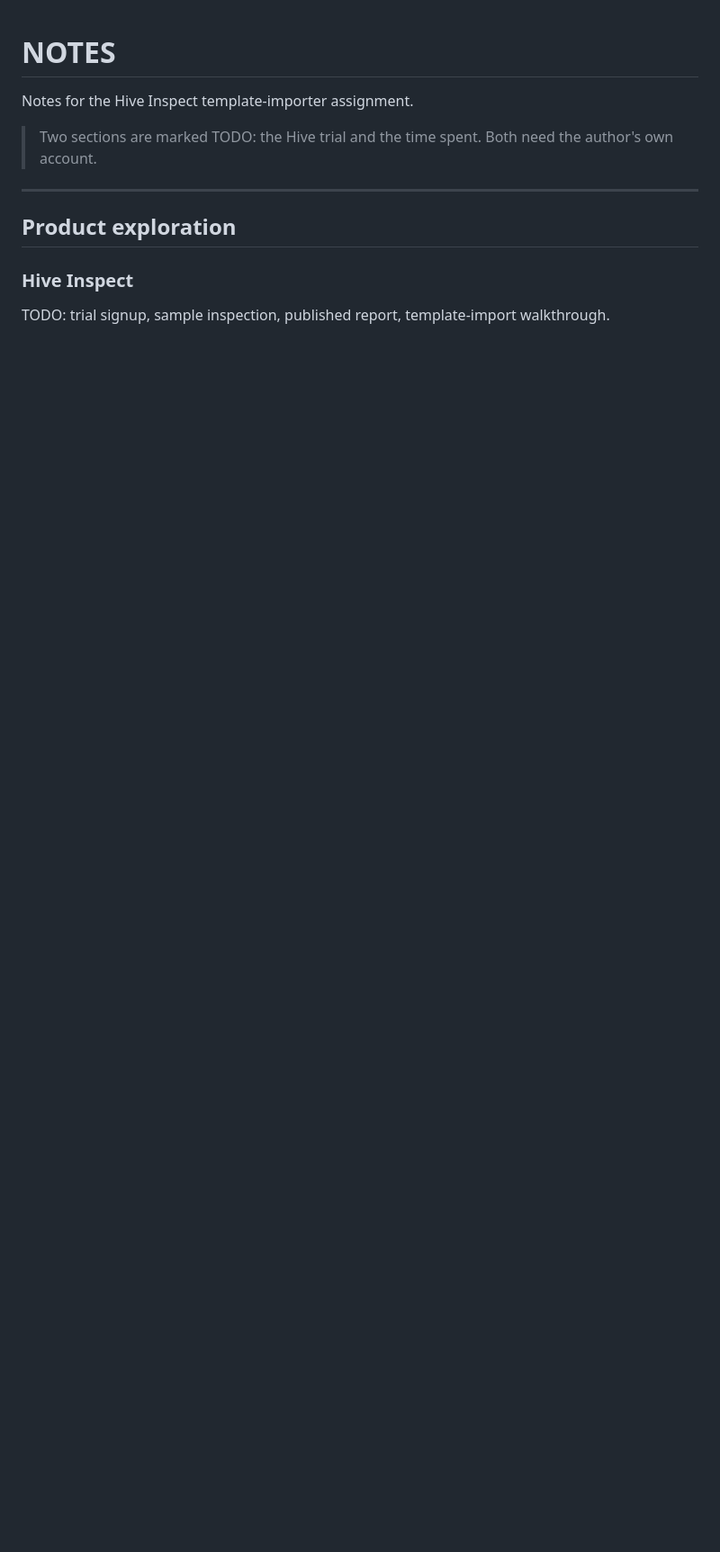
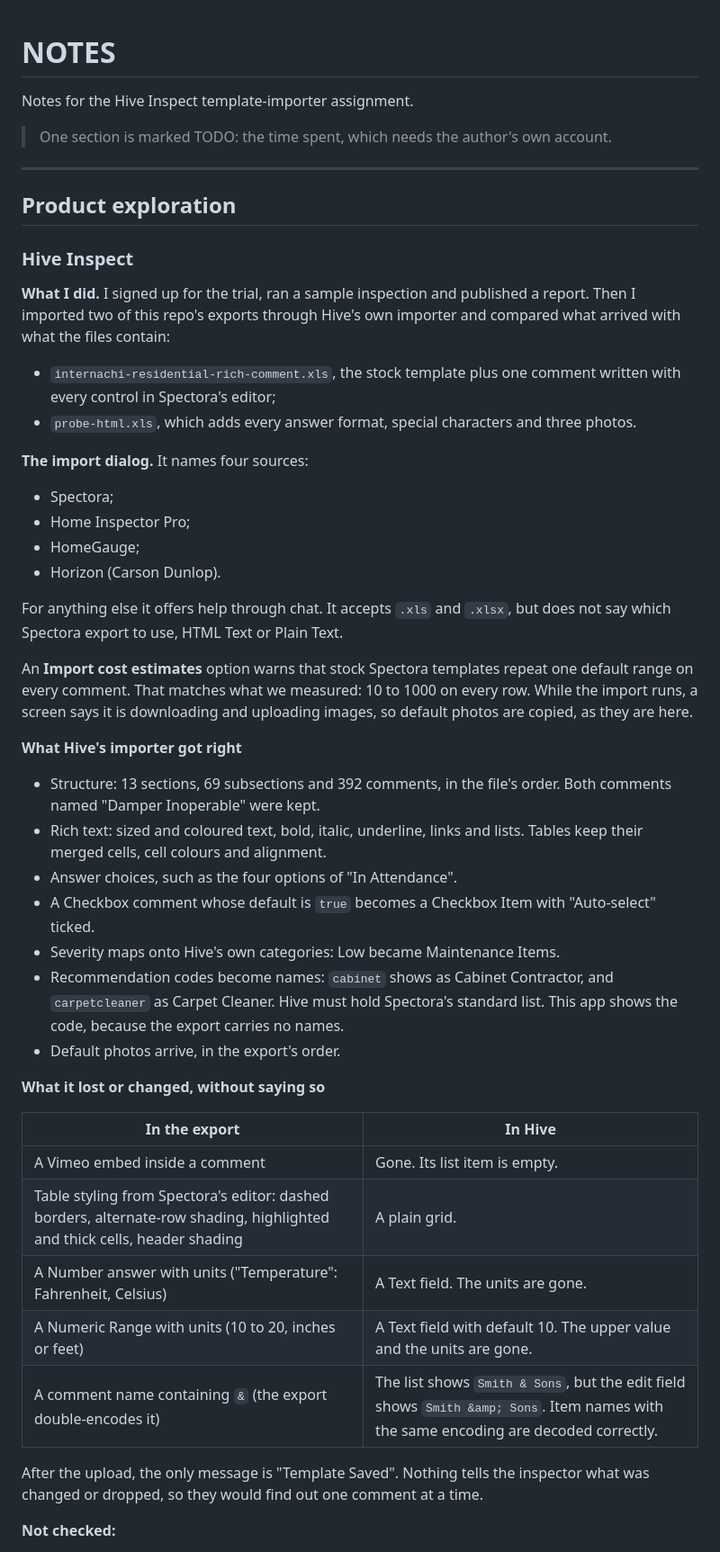
Before and after one commit to Ibtisam-Mohammad/spectora-template-importer, a Markdown page: NOTES.md, the part around one of its changes. Shown at 90% size. GitHub-like rendering; blank space fills up the shorter version.

Commit message:
docs: Hive's importer tested on two of our exports, and what it could do better

```diff
--- a/NOTES.md
+++ b/NOTES.md
@@ -2,7 +2,7 @@
 
 Notes for the Hive Inspect template-importer assignment.
 
-> Two sections are marked TODO: the Hive trial and the time spent. Both need the author's own account.
+> One section is marked TODO: the time spent, which needs the author's own account.
 
 ---
 
@@ -10,4 +10,56 @@ Notes for the Hive Inspect template-importer assignment.
 
 ### Hive Inspect
 
-TODO: trial signup, sample inspection, published report, template-import walkthrough.
+**What I did.** I signed up for the trial, ran a sample inspection and published a report.
+Then I imported two of this repo's exports through Hive's own importer and compared what arrived
+with what the files contain:
+
+- `internachi-residential-rich-comment.xls`, the stock template plus one comment written with
+  every control in Spectora's editor;
+- `probe-html.xls`, which adds every answer format, special characters and three photos.
+
+**The import dialog.** It names four sources:
+
+- Spectora;
+- Home Inspector Pro;
+- HomeGauge;
+- Horizon (Carson Dunlop).
+
+For anything else it offers help through chat. It accepts `.xls` and `.xlsx`, but does not say
+which Spectora export to use, HTML Text or Plain Text.
+
+An **Import cost estimates** option warns that stock Spectora templates repeat one default
+range on every comment. That matches what we measured: 10 to 1000 on every row. While the
+import runs, a screen says it is downloading and uploading images, so default photos are
+copied, as they are here.
+
+**What Hive's importer got right**
+
+- Structure: 13 sections, 69 subsections and 392 comments, in the file's order. Both comments
+  named "Damper Inoperable" were kept.
+- Rich text: sized and coloured text, bold, italic, underline, links and lists. Tables keep
+  their merged cells, cell colours and alignment.
+- Answer choices, such as the four options of "In Attendance".
+- A Checkbox comment whose default is `true` becomes a Checkbox Item with "Auto-select"
+  ticked.
+- Severity maps onto Hive's own categories: Low became Maintenance Items.
+- Recommendation codes become names: `cabinet` shows as Cabinet Contractor, and
+  `carpetcleaner` as Carpet Cleaner. Hive must hold Spectora's standard list. This app shows
+  the code, because the export carries no names.
+- Default photos arrive, in the export's order.
+
+**What it lost or changed, without saying so**
+
+| In the export | In Hive |
+| --- | --- |
+| A Vimeo embed inside a comment | Gone. Its list item is empty. |
+| Table styling from Spectora's editor: dashed borders, alternate-row shading, highlighted and thick cells, header shading | A plain grid. |
+| A Number answer with units ("Temperature": Fahrenheit, Celsius) | A Text field. The units are gone. |
+| A Numeric Range with units (10 to 20, inches or feet) | A Text field with default 10. The upper value and the units are gone. |
+| A comment name containing `&` (the export double-encodes it) | The list shows `Smith & Sons`, but the edit field shows `Smith &amp; Sons`. Item names with the same encoding are decoded correctly. |
+
+After the upload, the only message is "Template Saved". Nothing tells the inspector what was
+changed or dropped, so they would find out one comment at a time.
+
+**Not checked:**
+
```
Also changed, not shown: other parts of NOTES.md (+20 -1 lines).
